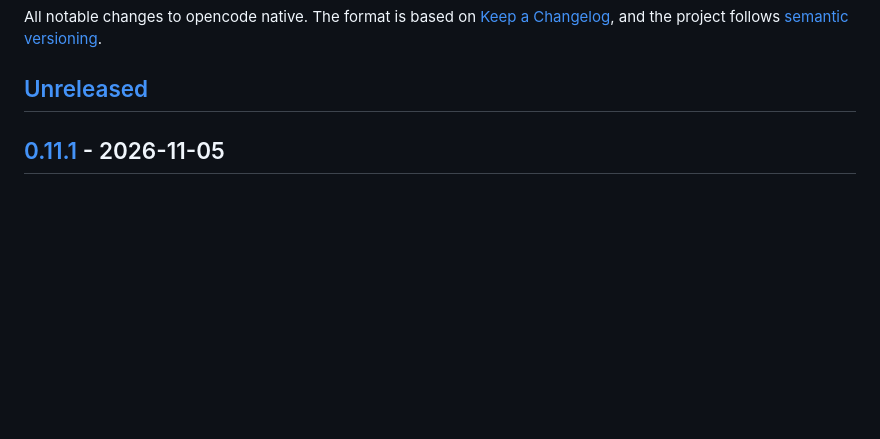
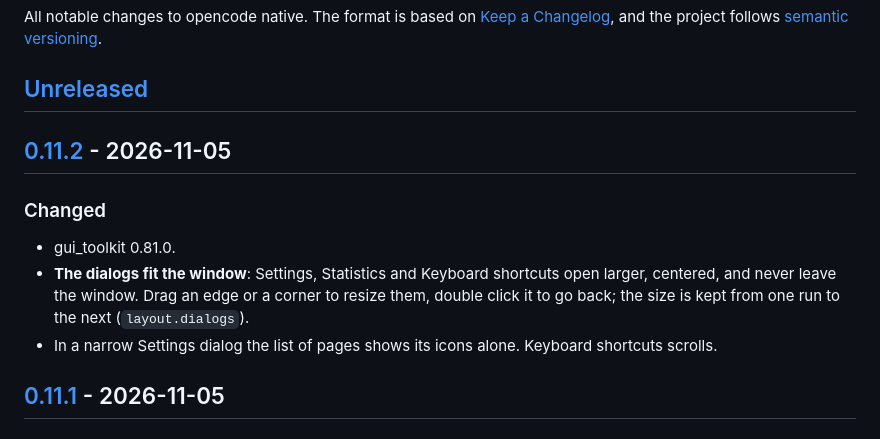
Before and after one commit to sachahjkl/opencode_native, a Markdown page: CHANGELOG.md, the part around one of its changes. GitHub-like rendering; blank space fills up the shorter version.

```diff
--- a/CHANGELOG.md
+++ b/CHANGELOG.md
@@ -4,6 +4,15 @@ All notable changes to opencode native. The format is based on [Keep a Changelog
 project follows [semantic versioning](https://semver.org).
 
 ## [Unreleased]
+
+## [0.11.2] - 2026-11-05
+
+### Changed
+
+- gui_toolkit 0.81.0.
+- **The dialogs fit the window**: Settings, Statistics and Keyboard shortcuts open larger, centered, and never leave the window. Drag
+  an edge or a corner to resize them, double click it to go back; the size is kept from one run to the next (`layout.dialogs`).
+- In a narrow Settings dialog the list of pages shows its icons alone. Keyboard shortcuts scrolls.
 
 ## [0.11.1] - 2026-11-05
 
```
Also changed, not shown: other parts of CHANGELOG.md (+2 -1 lines), README.md (+1 -1 lines), docs/screenshots/settings.png, docs/screenshots/statistics.png, docs/screenshots/updates.png, site/img/settings.png, site/img/statistics.png, site/img/updates.png, 7 other files.
